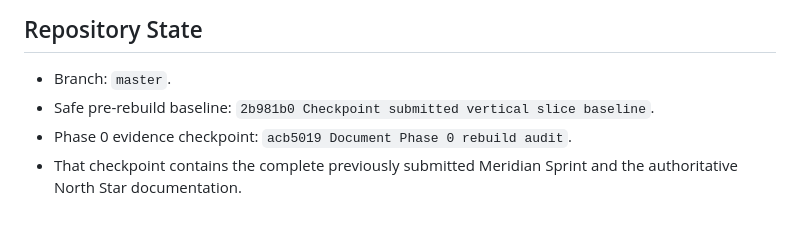
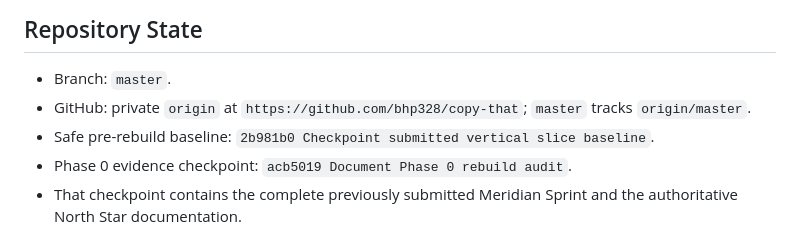
Before and after one commit to bhp328/copy-that, a Markdown page: docs/current.md, the part around the change. Rendered like a GitHub page.

Commit message:
Document private GitHub connection

```diff
--- a/docs/current.md
+++ b/docs/current.md
@@ -17,6 +17,8 @@ gates, and the exact continuation point for the COPY THAT? 2.0 rebuild.
 ## Repository State
 
 - Branch: `master`.
+- GitHub: private `origin` at `https://github.com/bhp328/copy-that`; `master`
+  tracks `origin/master`.
 - Safe pre-rebuild baseline: `2b981b0 Checkpoint submitted vertical slice baseline`.
 - Phase 0 evidence checkpoint: `acb5019 Document Phase 0 rebuild audit`.
 - That checkpoint contains the complete previously submitted Meridian Sprint
```
